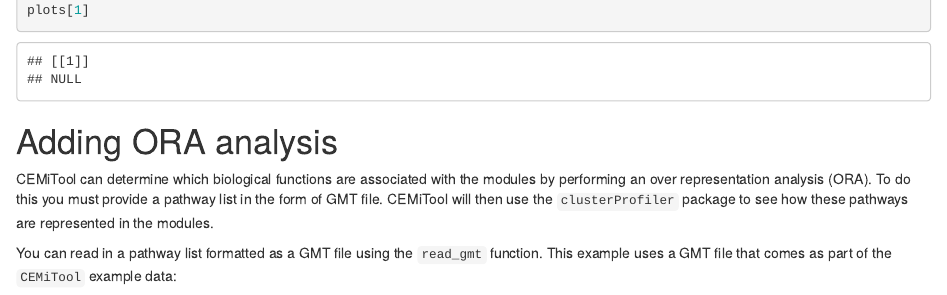
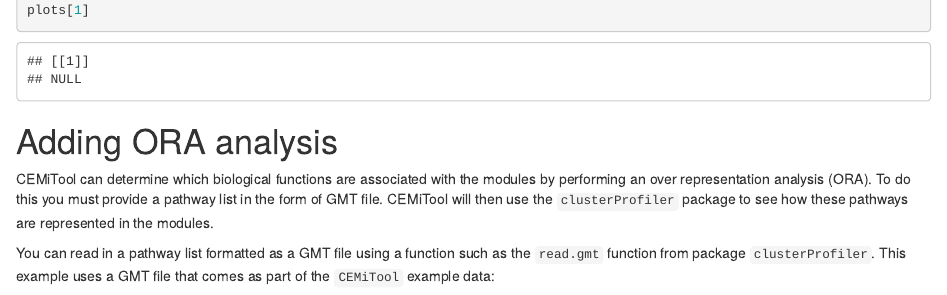
Before and after one commit to csbl-usp/CEMiTool, an R Markdown document (vignettes/CEMiTool.Rmd): the page in a window 1100 px wide, from 3170 px down. Rendered offline with R 4.5, knitr and Pandoc, with nearby package versions; some code elsewhere in the file could not run offline.

Commit message:
updating vignette

````diff
--- a/vignettes/CEMiTool.Rmd
+++ b/vignettes/CEMiTool.Rmd
@@ -133,7 +133,7 @@ plots[1]
 
 CEMiTool can determine which biological functions are associated with the modules by performing an over representation analysis (ORA). To do this you must provide a pathway list in the form of GMT file. CEMiTool will then use the `clusterProfiler` package to see how these pathways are represented in the modules.
 
-You can read in a pathway list formatted as a GMT file using the `read_gmt` function. This example uses a GMT file that comes as part of the `CEMiTool` example data:
+You can read in a pathway list formatted as a GMT file using a function such as the `read.gmt` function from package `clusterProfiler`. This example uses a GMT file that comes as part of the `CEMiTool` example data:
 
 ```{r}
 # read GMT file
````
Also changed, not shown: vignettes/CEMiTool.Rmd (2 more changed lines).
